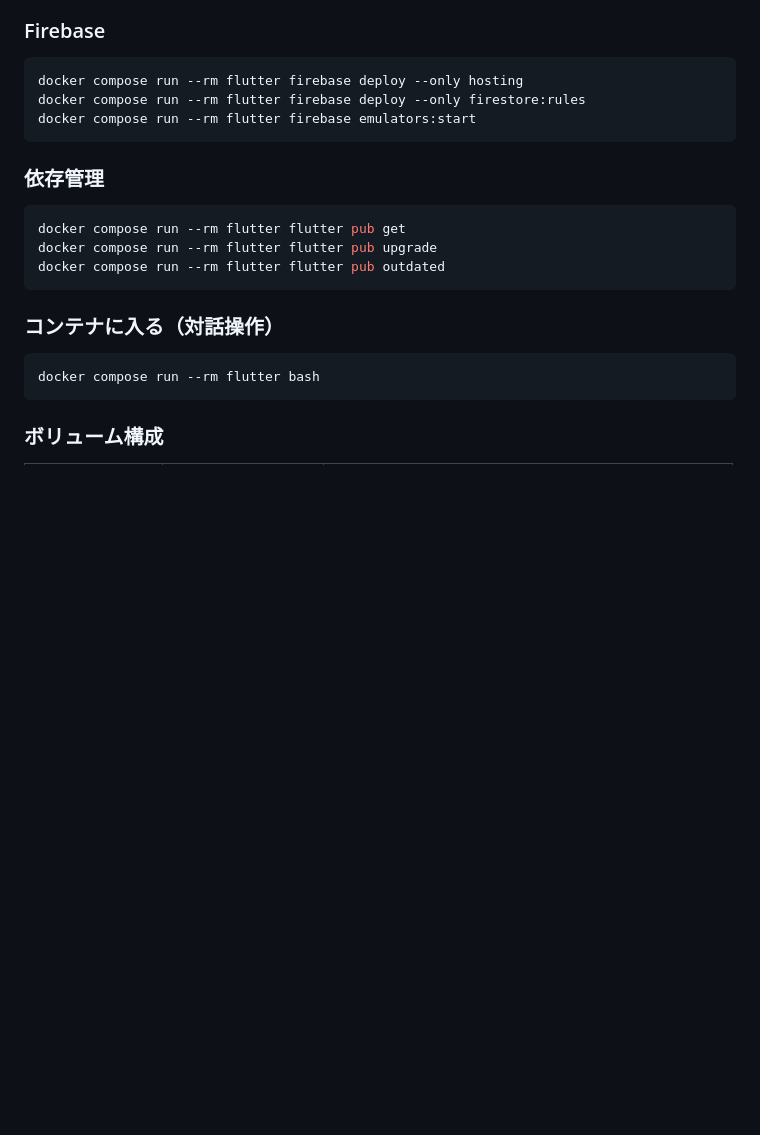
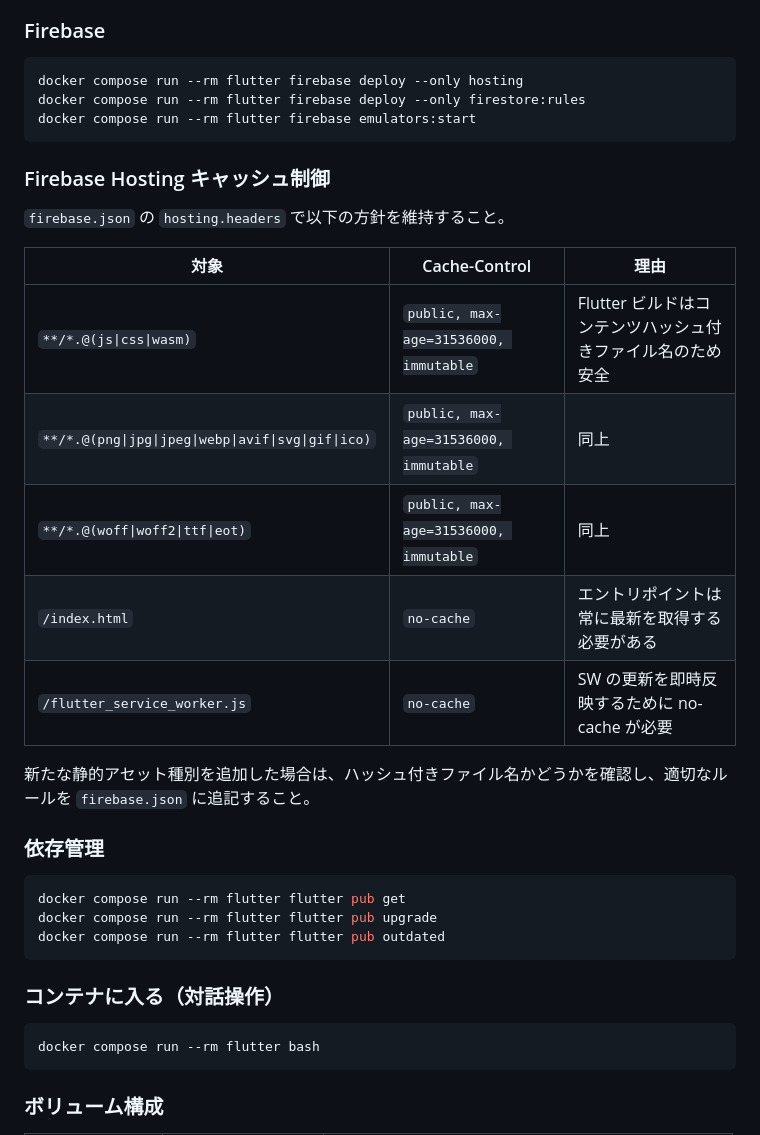
Before and after one commit to ekusy/shopping-list-app-flutter, a Markdown page: CLAUDE.md, the part around one of its changes. Drawn GitHub-style; blank space fills up the shorter version.

````diff
--- a/CLAUDE.md
+++ b/CLAUDE.md
@@ -97,6 +97,20 @@ docker compose run --rm flutter firebase deploy --only firestore:rules
 docker compose run --rm flutter firebase emulators:start
 ```
 
+### Firebase Hosting キャッシュ制御
+
+`firebase.json` の `hosting.headers` で以下の方針を維持すること。
+
+| 対象 | Cache-Control | 理由 |
+|---|---|---|
+| `**/*.@(js\|css\|wasm)` | `public, max-age=31536000, immutable` | Flutter ビルドはコンテンツハッシュ付きファイル名のため安全 |
+| `**/*.@(png\|jpg\|jpeg\|webp\|avif\|svg\|gif\|ico)` | `public, max-age=31536000, immutable` | 同上 |
+| `**/*.@(woff\|woff2\|ttf\|eot)` | `public, max-age=31536000, immutable` | 同上 |
+| `/index.html` | `no-cache` | エントリポイントは常に最新を取得する必要がある |
+| `/flutter_service_worker.js` | `no-cache` | SW の更新を即時反映するために no-cache が必要 |
+
+新たな静的アセット種別を追加した場合は、ハッシュ付きファイル名かどうかを確認し、適切なルールを `firebase.json` に追記すること。
+
 ### 依存管理
 
 ```bash
````
Also changed, not shown: other parts of CLAUDE.md (+28 -1 lines).
